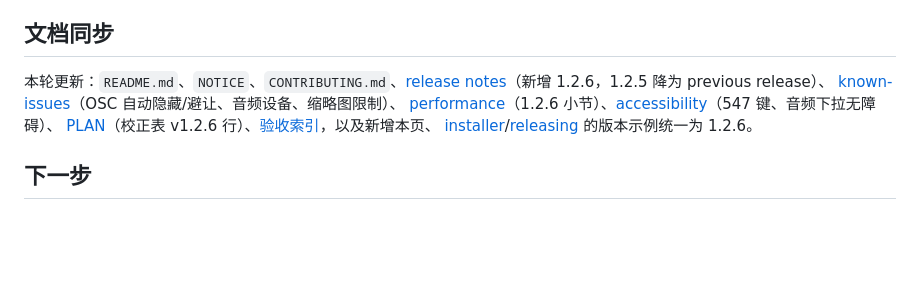
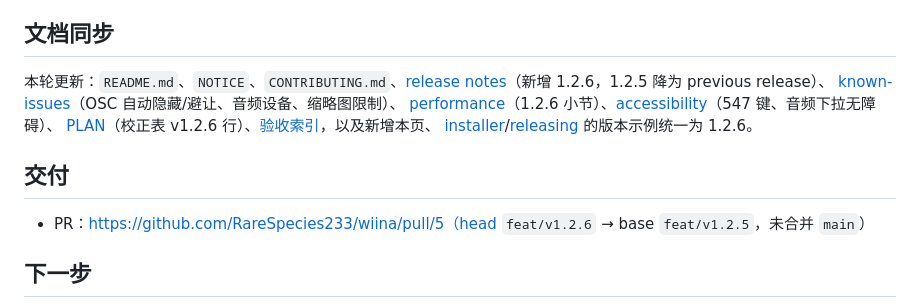
Before and after one commit to RareSpecies233/wiina, a Markdown page: docs/acceptance/v1.2.6.md, the part around the change. Rendered like a GitHub page; blank space fills up the shorter version.

Commit message:
docs: record 1.2.6 PR link

```diff
--- a/docs/acceptance/v1.2.6.md
+++ b/docs/acceptance/v1.2.6.md
@@ -82,6 +82,10 @@ pwsh -File scripts/release.ps1 -Version 1.2.6
 [PLAN](../PLAN.md)（校正表 v1.2.6 行）、[验收索引](README.md)，以及新增本页、
 [installer](../installer.md)/[releasing](../release/releasing.md) 的版本示例统一为 1.2.6。
 
+## 交付
+
+- PR：https://github.com/RareSpecies233/wiina/pull/5（head `feat/v1.2.6` → base `feat/v1.2.5`，未合并 `main`）
+
 ## 下一步
 
 - 音频输出设备切换与热插拔请在真实声卡上人工复验第 4 项。
```
